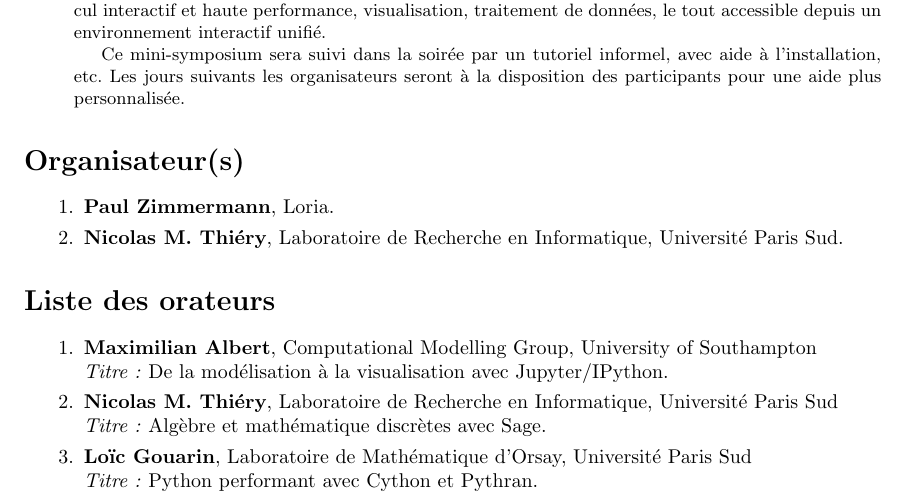
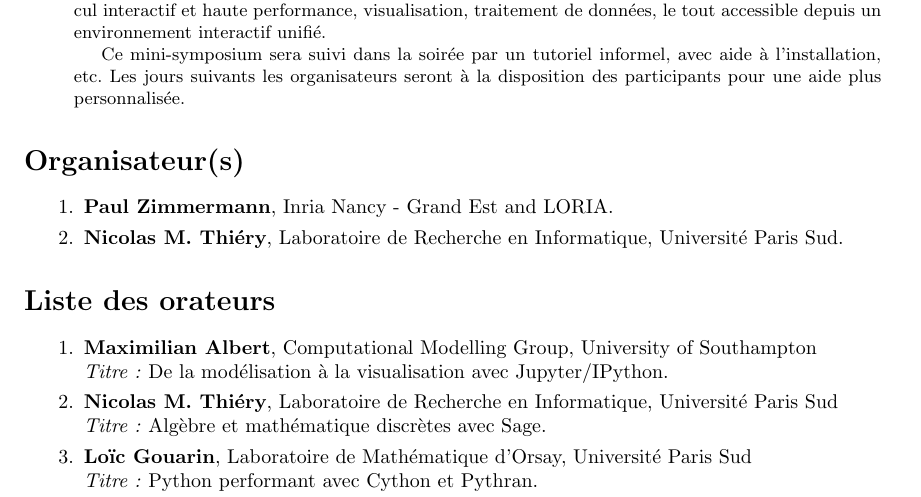
Before and after one commit to nthiery/SMAI, a LaTeX CV (SMAI-MS-Resumes.tex, which reads Minisymposium-Python.tex): part of the page, cut so that both start at the same text. Compiled offline with pdfLaTeX; the source files are stored in an older character set and shown here as Unicode.

Commit message:
Fixed Paul's affiliation

```diff
--- a/Minisymposium-Python.tex
+++ b/Minisymposium-Python.tex
@@ -43,7 +43,7 @@
 
 %% REMPLIR ICI LA LISTE DES ORGANISATEURS
 \ListeOrganisateurs{
-  \organisateur{Paul}{Zimmermann}{Loria}
+  \organisateur{Paul}{Zimmermann}{Inria Nancy - Grand Est and LORIA}
   \organisateur{Nicolas M.}{Thiéry}{Laboratoire de Recherche en Informatique, Université Paris Sud}
 }
 
```
